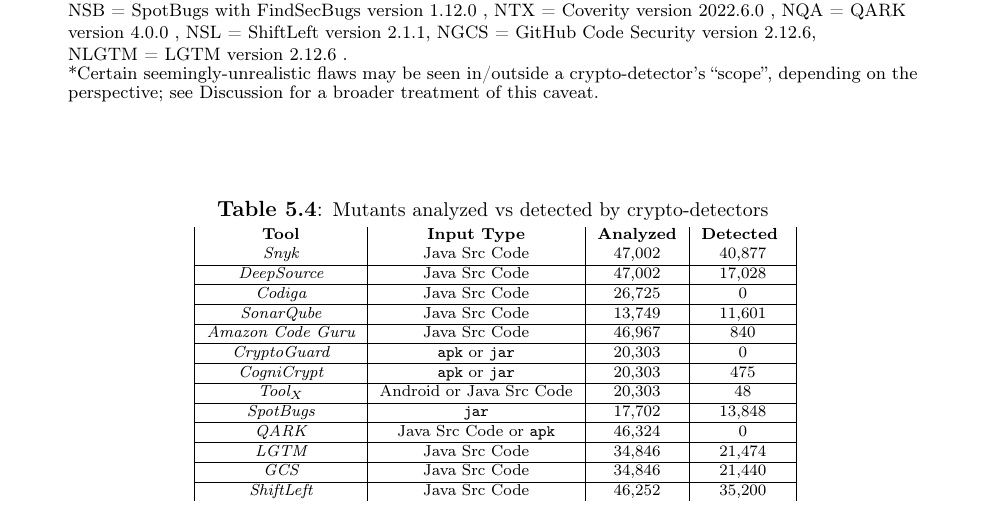
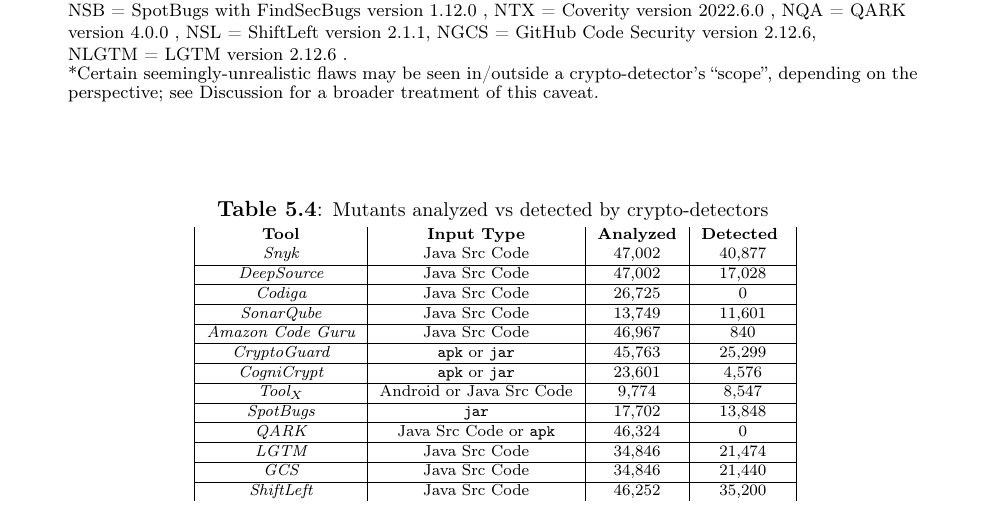
Before and after one commit to scottmarsden/WM-Thesis-Template, a LaTeX thesis (wm-dissertation.tex, which reads tables/tbl_mutations_overall.tex): part of page 56 of 87, cut so that both start at the same text. Compiled offline with pdfLaTeX; a LaTeX package or settings file that is missing is left out.

Commit message:
updated numbers in overall mutations table

```diff
--- a/tables/tbl_mutations_overall.tex
+++ b/tables/tbl_mutations_overall.tex
@@ -20,11 +20,11 @@
         \\ \hline
         {\em \codeguru} &	Java Src Code 	& 46,967 & 840
         \\ \hline
-        {\em \cryptoguard} &	 \texttt{apk} or \texttt{jar} & 20,303 & 0
+        {\em \cryptoguard} &	 \texttt{apk} or \texttt{jar} & 45,763 & 25,299
         \\ \hline
-        {\em \cognicrypt} &	\texttt{apk} or \texttt{jar}	 & 20,303 & 475
+        {\em \cognicrypt} &	\texttt{apk} or \texttt{jar}	 & 23,601 & 4,576
         \\ \hline
-        {\em \coverity} &	Android or Java Src Code & 20,303 & 48
+        {\em \coverity} &	Android or Java Src Code & 9,774 & 8,547
         \\ \hline
         {\em \spotbug} & 	\texttt{jar}  &	17,702 & 	13,848
         \\ \hline
```
Also changed, not shown: wm-dissertation.pdf, 3 other files.
